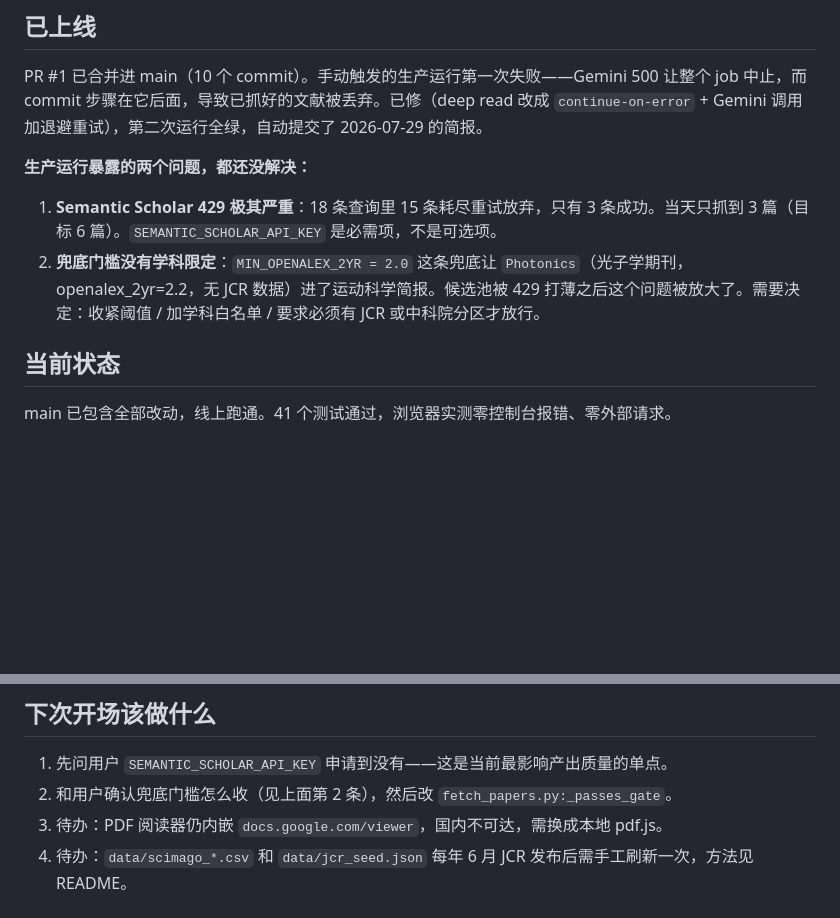
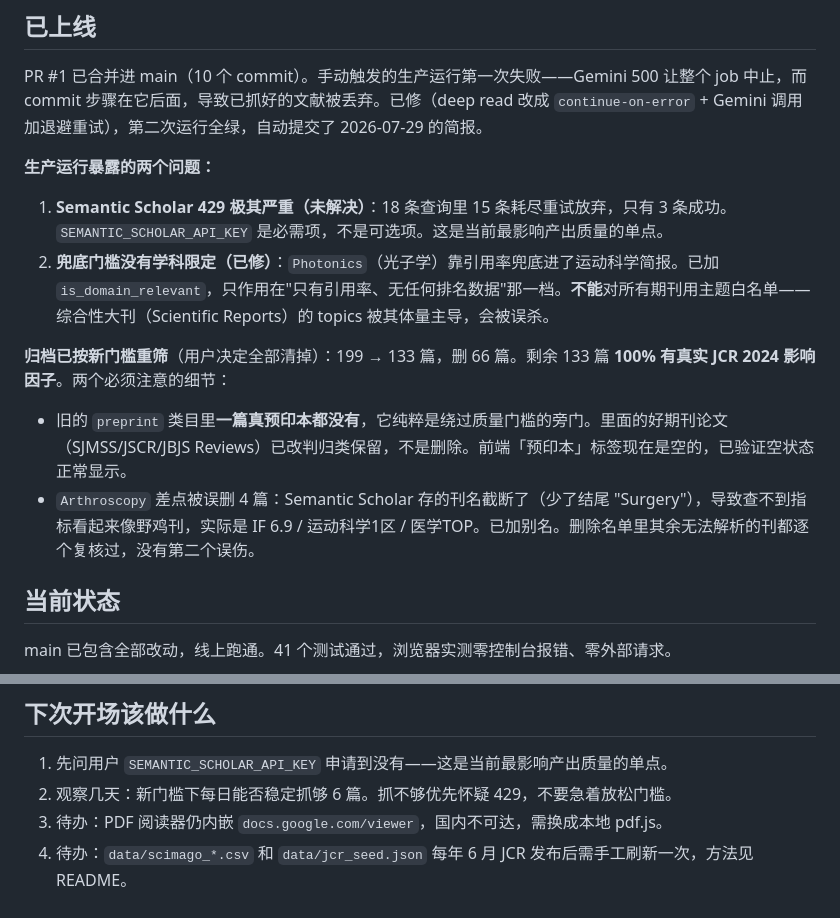
Before and after one commit to LiufengXiao-Southwest/feng-lab, a Markdown page: SESSION.md, 2 parts joined by grey strips. GitHub-like rendering; blank space fills up the shorter version.

Commit message:
docs: record prune outcome and its two near-misses
Co-Authored-By: Claude Opus 5 <noreply@anthropic.com>

```diff
--- a/SESSION.md
+++ b/SESSION.md
@@ -18,10 +18,14 @@ last_updated: 2026-07-27
 
 PR #1 已合并进 main（10 个 commit）。手动触发的生产运行第一次失败——Gemini 500 让整个 job 中止，而 commit 步骤在它后面，导致已抓好的文献被丢弃。已修（deep read 改成 `continue-on-error` + Gemini 调用加退避重试），第二次运行全绿，自动提交了 2026-07-29 的简报。
 
-**生产运行暴露的两个问题，都还没解决：**
+**生产运行暴露的两个问题：**
 
-1. **Semantic Scholar 429 极其严重**：18 条查询里 15 条耗尽重试放弃，只有 3 条成功。当天只抓到 3 篇（目标 6 篇）。`SEMANTIC_SCHOLAR_API_KEY` 是必需项，不是可选项。
-2. **兜底门槛没有学科限定**：`MIN_OPENALEX_2YR = 2.0` 这条兜底让 `Photonics`（光子学期刊，openalex_2yr=2.2，无 JCR 数据）进了运动科学简报。候选池被 429 打薄之后这个问题被放大了。需要决定：收紧阈值 / 加学科白名单 / 要求必须有 JCR 或中科院分区才放行。
+1. **Semantic Scholar 429 极其严重（未解决）**：18 条查询里 15 条耗尽重试放弃，只有 3 条成功。`SEMANTIC_SCHOLAR_API_KEY` 是必需项，不是可选项。这是当前最影响产出质量的单点。
+2. **兜底门槛没有学科限定（已修）**：`Photonics`（光子学）靠引用率兜底进了运动科学简报。已加 `is_domain_relevant`，只作用在"只有引用率、无任何排名数据"那一档。**不能**对所有期刊用主题白名单——综合性大刊（Scientific Reports）的 topics 被其体量主导，会被误杀。
+
+**归档已按新门槛重筛**（用户决定全部清掉）：199 → 133 篇，删 66 篇。剩余 133 篇 **100% 有真实 JCR 2024 影响因子**。两个必须注意的细节：
+- 旧的 `preprint` 类目里**一篇真预印本都没有**，它纯粹是绕过质量门槛的旁门。里面的好期刊论文（SJMSS/JSCR/JBJS Reviews）已改判归类保留，不是删除。前端「预印本」标签现在是空的，已验证空状态正常显示。
+- `Arthroscopy` 差点被误删 4 篇：Semantic Scholar 存的刊名截断了（少了结尾 "Surgery"），导致查不到指标看起来像野鸡刊，实际是 IF 6.9 / 运动科学1区 / 医学TOP。已加别名。删除名单里其余无法解析的刊都逐个复核过，没有第二个误伤。
 
 ## 当前状态
 
@@ -40,6 +44,6 @@ GitHub Secrets 已配好 3 个（用本机 Git Credential Manager 的 token 走
 ## 下次开场该做什么
 
 1. 先问用户 `SEMANTIC_SCHOLAR_API_KEY` 申请到没有——这是当前最影响产出质量的单点。
-2. 和用户确认兜底门槛怎么收（见上面第 2 条），然后改 `fetch_papers.py:_passes_gate`。
+2. 观察几天：新门槛下每日能否稳定抓够 6 篇。抓不够优先怀疑 429，不要急着放松门槛。
 3. 待办：PDF 阅读器仍内嵌 `docs.google.com/viewer`，国内不可达，需换成本地 pdf.js。
 4. 待办：`data/scimago_*.csv` 和 `data/jcr_seed.json` 每年 6 月 JCR 发布后需手工刷新一次，方法见 README。
```
